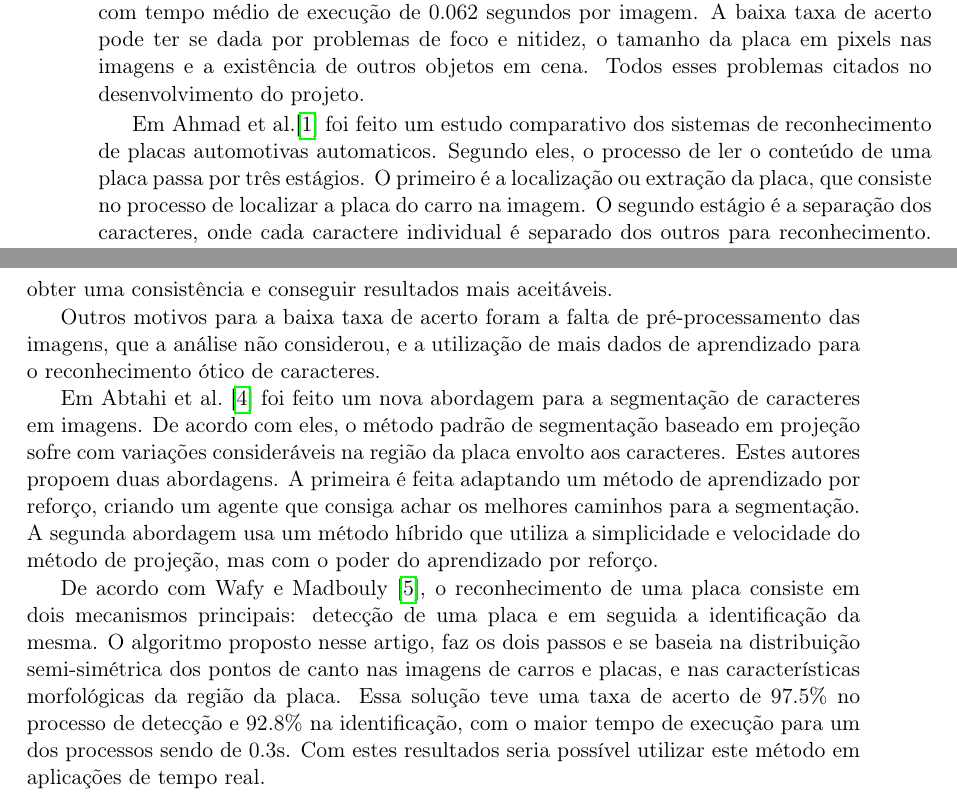
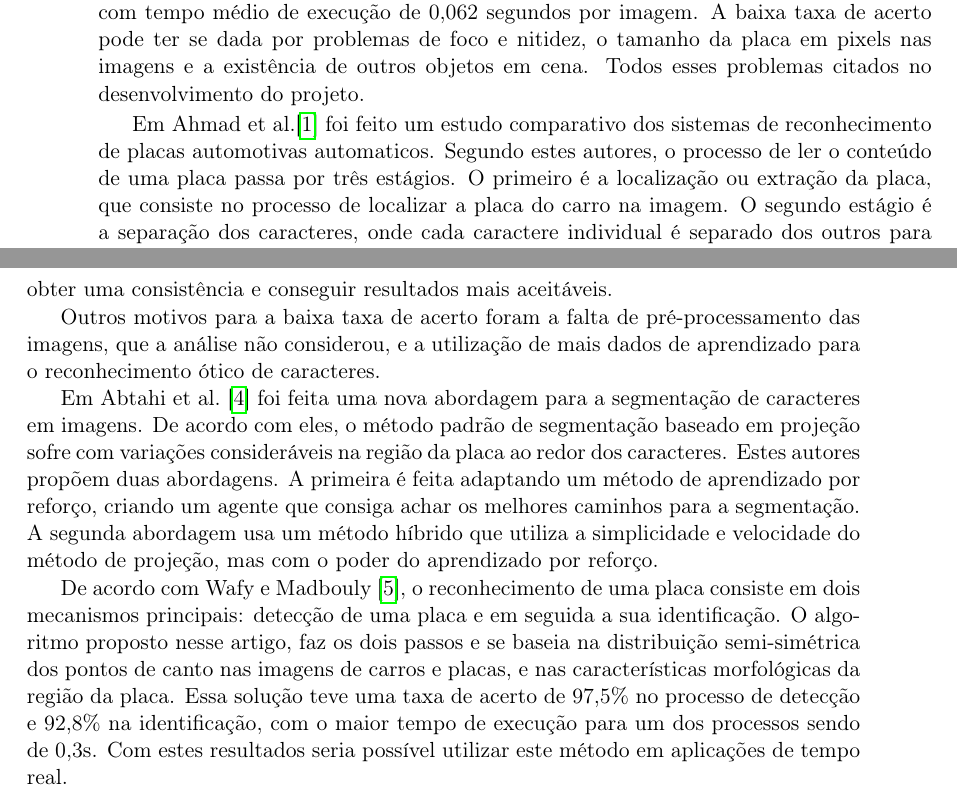
Before and after one commit to execb5/tcc, a LaTeX thesis (doc/main.tex, which reads doc/chapters/trabalhos_relacionados.tex): two parts of pages 8 and 9 of 16, joined at a grey line, cut so that both start at the same text. Compiled offline with pdfLaTeX.

Commit message:
Fix related words according to corrections.

```diff
--- a/doc/chapters/trabalhos_relacionados.tex
+++ b/doc/chapters/trabalhos_relacionados.tex
@@ -14,13 +14,13 @@ placa, segmentação dos caracteres e aplicação do reconhecedor ótico de
 caracteres.
 
 Com a solução proposta foi obtida uma taxa de acerto de aproximadamente 54\%,
-com tempo médio de execução de 0.062 segundos por imagem. A baixa taxa de acerto
+com tempo médio de execução de 0,062 segundos por imagem. A baixa taxa de acerto
 pode ter se dada por problemas de foco e nitidez, o tamanho da placa em pixels
 nas imagens e a existência de outros objetos em cena. Todos esses problemas
 citados no desenvolvimento do projeto.
 
 Em Ahmad et al.\cite{ahmad2015automatic} foi feito um estudo comparativo dos sistemas de
-reconhecimento de placas automotivas automaticos. Segundo eles, o processo de
+reconhecimento de placas automotivas automaticos. Segundo estes autores, o processo de
 ler o conteúdo de uma placa passa por três estágios. O primeiro é a localização
 ou extração da placa, que consiste no processo de localizar a placa do carro na
 imagem. O segundo estágio é a separação dos caracteres, onde cada caractere
@@ -45,19 +45,19 @@ Outros motivos para a baixa taxa de acerto foram a falta de pré-processamento
 das imagens, que a análise não considerou, e a utilização de mais dados de
 aprendizado para o reconhecimento ótico de caracteres.
 
-Em Abtahi et al.~\cite{abtahi2015deep} foi feito um nova abordagem para a segmentação de
+Em Abtahi et al.~\cite{abtahi2015deep} foi feita uma nova abordagem para a segmentação de
 caracteres em imagens. De acordo com eles, o método padrão de segmentação
-baseado em projeção sofre com variações consideráveis na região da placa envolto
-aos caracteres. Estes autores propoem duas abordagens. A primeira é feita adaptando um método de
+baseado em projeção sofre com variações consideráveis na região da placa ao redor
+dos caracteres. Estes autores propõem duas abordagens. A primeira é feita adaptando um método de
 aprendizado por reforço, criando um agente que consiga achar os melhores caminhos para a segmentação.
 A segunda abordagem usa um método híbrido que utiliza a simplicidade e velocidade do método de projeção,
 mas com o poder do aprendizado por reforço.
 
 De acordo com Wafy e Madbouly~\cite{wafy2016efficient}, o reconhecimento de uma placa consiste
-em dois mecanismos principais: detecção de uma placa e em seguida a
-identificação da mesma. O algoritmo proposto nesse artigo, faz os dois passos e
+em dois mecanismos principais: detecção de uma placa e em seguida a sua
+identificação. O algoritmo proposto nesse artigo, faz os dois passos e
 se baseia na distribuição semi-simétrica dos pontos de canto nas imagens de
 carros e placas, e nas características morfológicas da região da placa. Essa
-solução teve uma taxa de acerto de 97.5\% no processo de detecção e 92.8\% na
+solução teve uma taxa de acerto de 97,5\% no processo de detecção e 92,8\% na
 identificação, com o maior tempo de execução para um dos processos sendo de
-0.3s. Com estes resultados seria possível utilizar este método em aplicações de tempo real.
+0,3s. Com estes resultados seria possível utilizar este método em aplicações de tempo real.
```
